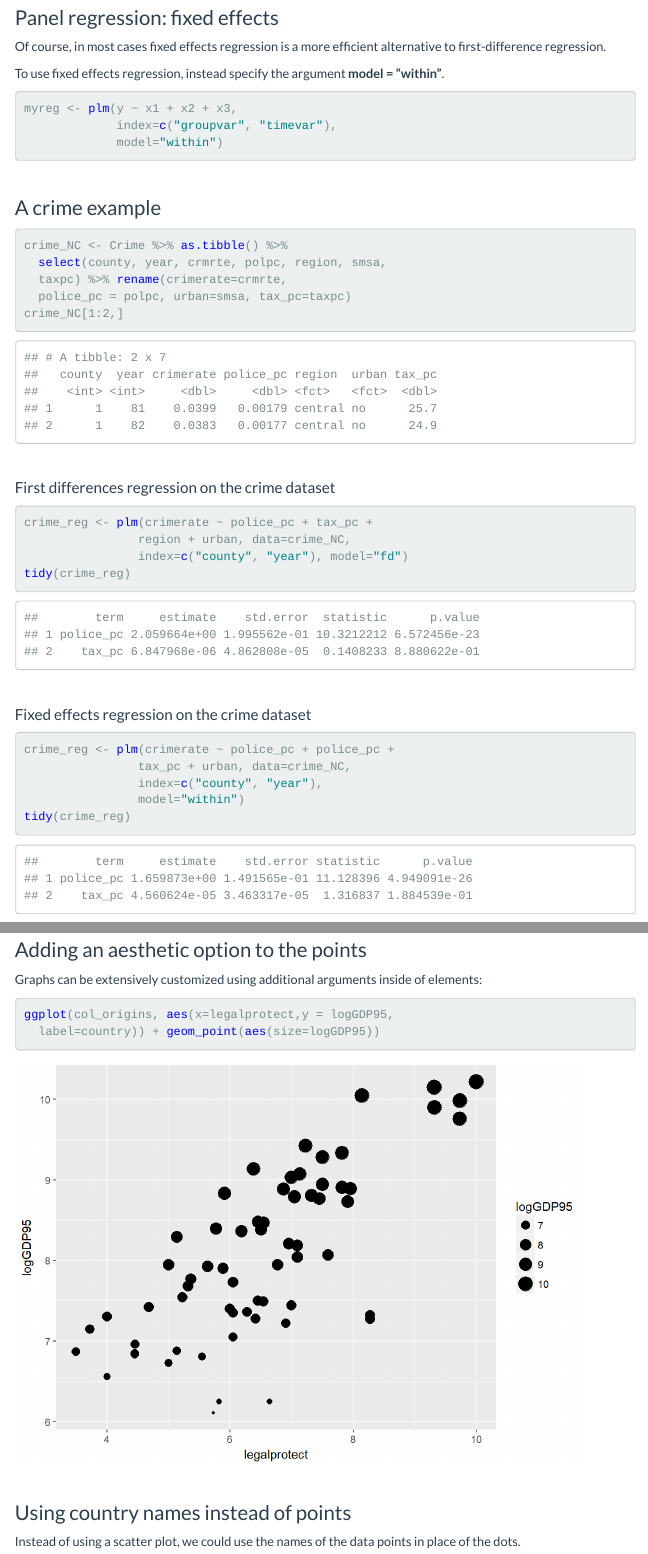
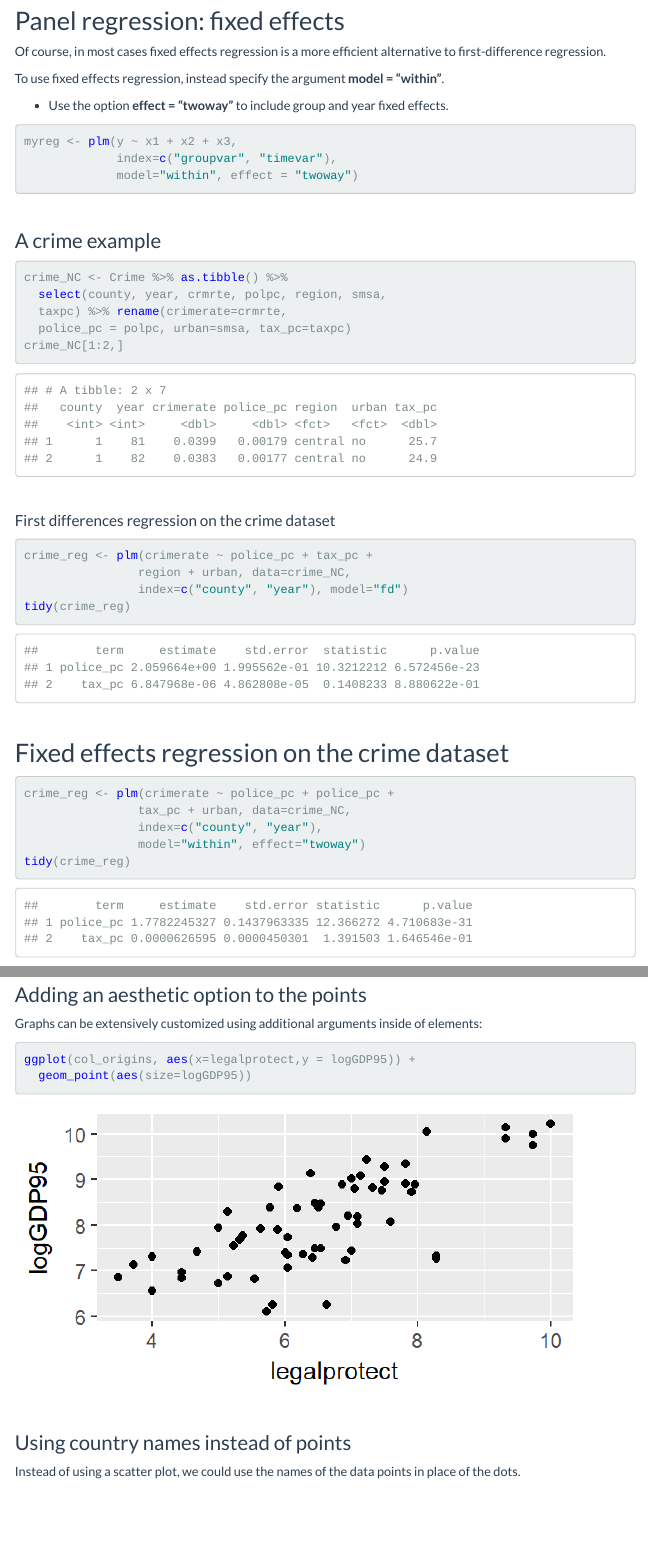
Before and after one commit to Dr-Dong/rcourse, an R Markdown document (module5.Rmd): the page in a window 1100 px wide, from 7270 px down, and a second part further down, joined at a grey line. The pictures show the output file module5.html that the author committed with the source, opened offline; library style sheets and scripts come from the installed R packages; menus at the side of the page are left out.

Commit message:
Add seminar exercise

````diff
--- a/module5.Rmd
+++ b/module5.Rmd
@@ -378,16 +378,18 @@ myreg <- plm(y ~ x1 + x2 + x3,
 
 <br>
 
-### Panel regression: fixed effects
+## Panel regression: fixed effects
 
 Of course, in most cases fixed effects regression is a more efficient alternative
 to first-difference regression.
 
 To use fixed effects regression, instead specify the argument **model = "within"**.
+
+- Use the option **effect = "twoway"** to include group and year fixed effects.
 ```{r, eval=FALSE}
 myreg <- plm(y ~ x1 + x2 + x3,
              index=c("groupvar", "timevar"),
-             model="within")
+             model="within", effect = "twoway")
 ```
 
 <br>
@@ -414,12 +416,12 @@ tidy(crime_reg)
 
 <br>
 
-#### Fixed effects regression on the crime dataset
+## Fixed effects regression on the crime dataset
 ```{r}
 crime_reg <- plm(crimerate ~ police_pc + police_pc +
                 tax_pc + urban, data=crime_NC,
                 index=c("county", "year"),
-                model="within")
+                model="within", effect="twoway")
 tidy(crime_reg)
 ```
 
@@ -570,15 +572,9 @@ ggplot(col_origins, aes(x=legalprotect,
 ### Adding an aesthetic option to the points
 
 Graphs can be extensively customized using additional arguments inside of elements:
-```{r, eval = FALSE}
-ggplot(col_origins, aes(x=legalprotect,y = logGDP95,
-  label=country)) + geom_point(aes(size=logGDP95))
-
-```
-
-```{r, echo = FALSE}
-ggplot(col_origins, aes(x=legalprotect,y = logGDP95,
-  label=country)) + geom_point(aes(size=logGDP95))
+```{r}
+ggplot(col_origins, aes(x=legalprotect,y = logGDP95)) +
+  geom_point(aes(size=logGDP95))
 
 ```
 
````
Also changed, not shown: assets/exercise-m5.pdf (added), assets/module5.pdf, assets/wdi_data.rds (added), module5.html.
